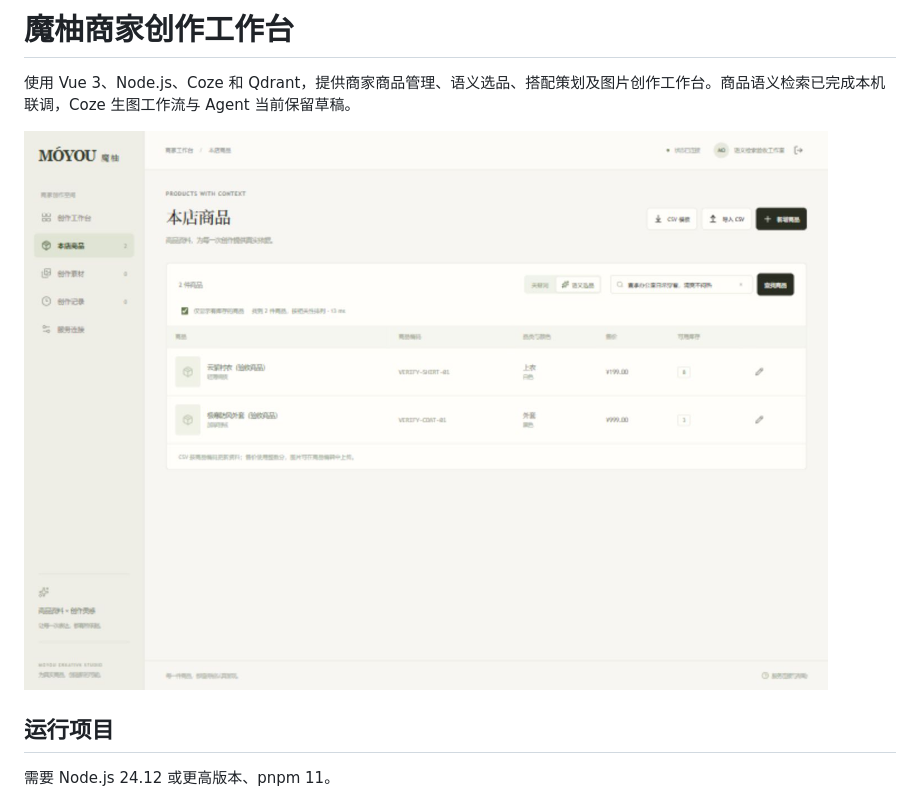
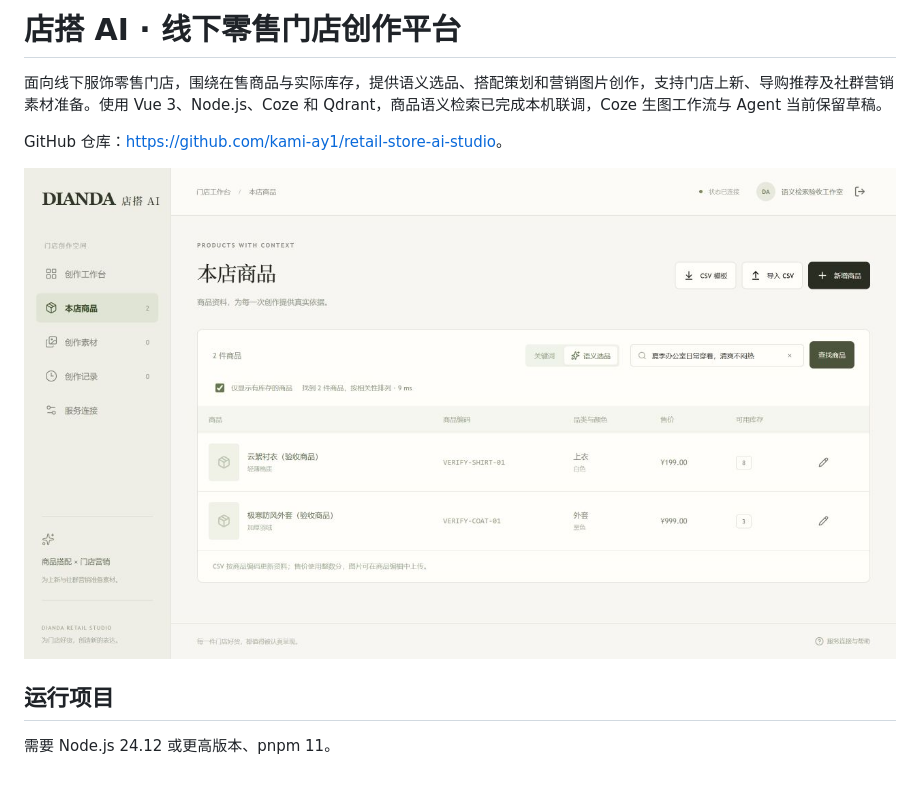
Before and after one commit to kami-ay1/retail-store-ai-studio, a Markdown page: README.md, the part around the change. Rendered like a GitHub page; pictures changed too: docs/qdrant-search-preview.png.

```diff
--- a/README.md
+++ b/README.md
@@ -1,6 +1,8 @@
-# 魔柚商家创作工作台
+# 店搭 AI · 线下零售门店创作平台
 
-使用 Vue 3、Node.js、Coze 和 Qdrant，提供商家商品管理、语义选品、搭配策划及图片创作工作台。商品语义检索已完成本机联调，Coze 生图工作流与 Agent 当前保留草稿。
+面向线下服饰零售门店，围绕在售商品与实际库存，提供语义选品、搭配策划和营销图片创作，支持门店上新、导购推荐及社群营销素材准备。使用 Vue 3、Node.js、Coze 和 Qdrant，商品语义检索已完成本机联调，Coze 生图工作流与 Agent 当前保留草稿。
+
+GitHub 仓库：<https://github.com/kami-ay1/retail-store-ai-studio>。
 
 ![商品语义检索](docs/qdrant-search-preview.png)
 
```
Also changed, not shown: docs/qdrant-connection-preview.png, 7 other files.
